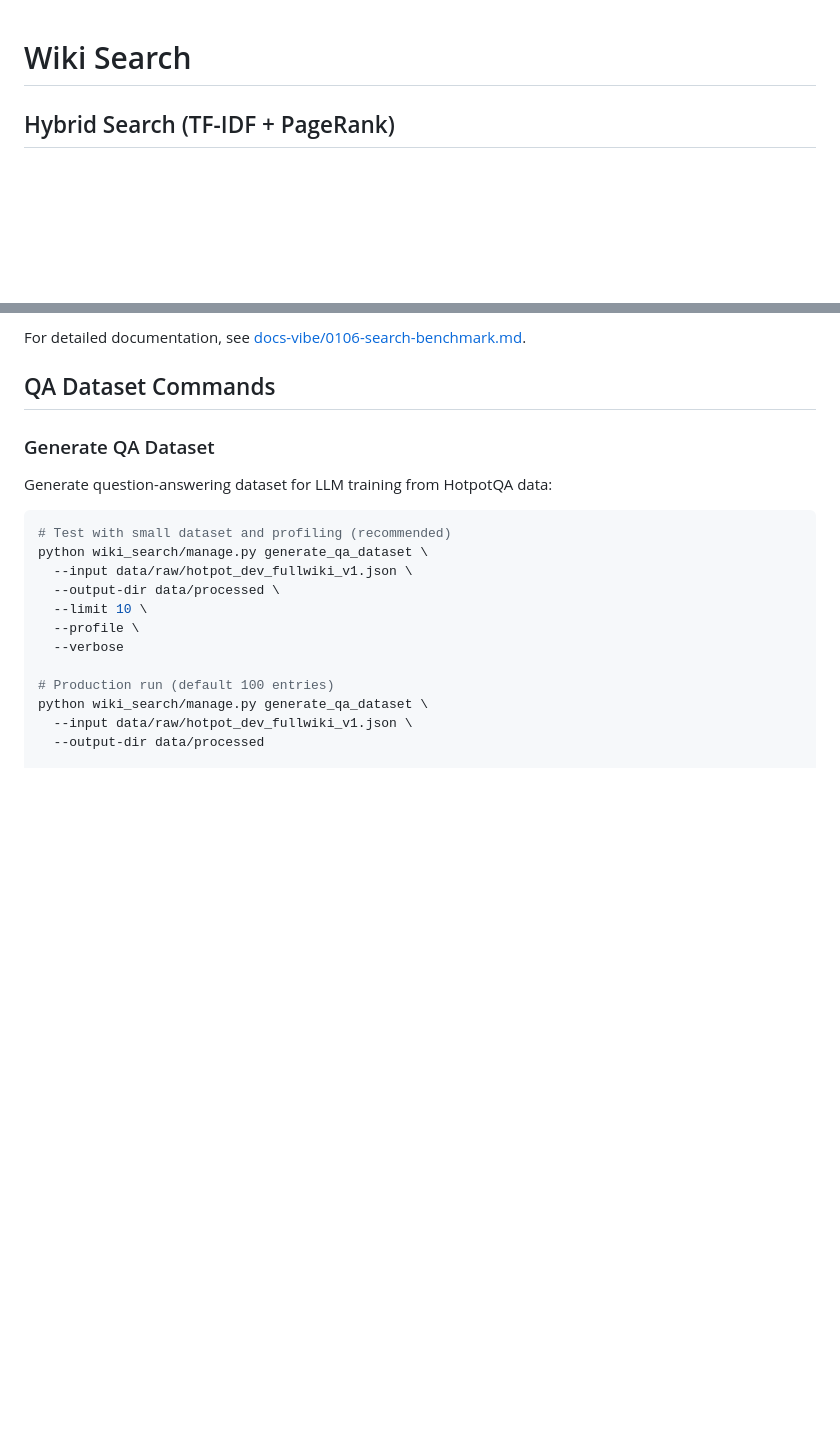
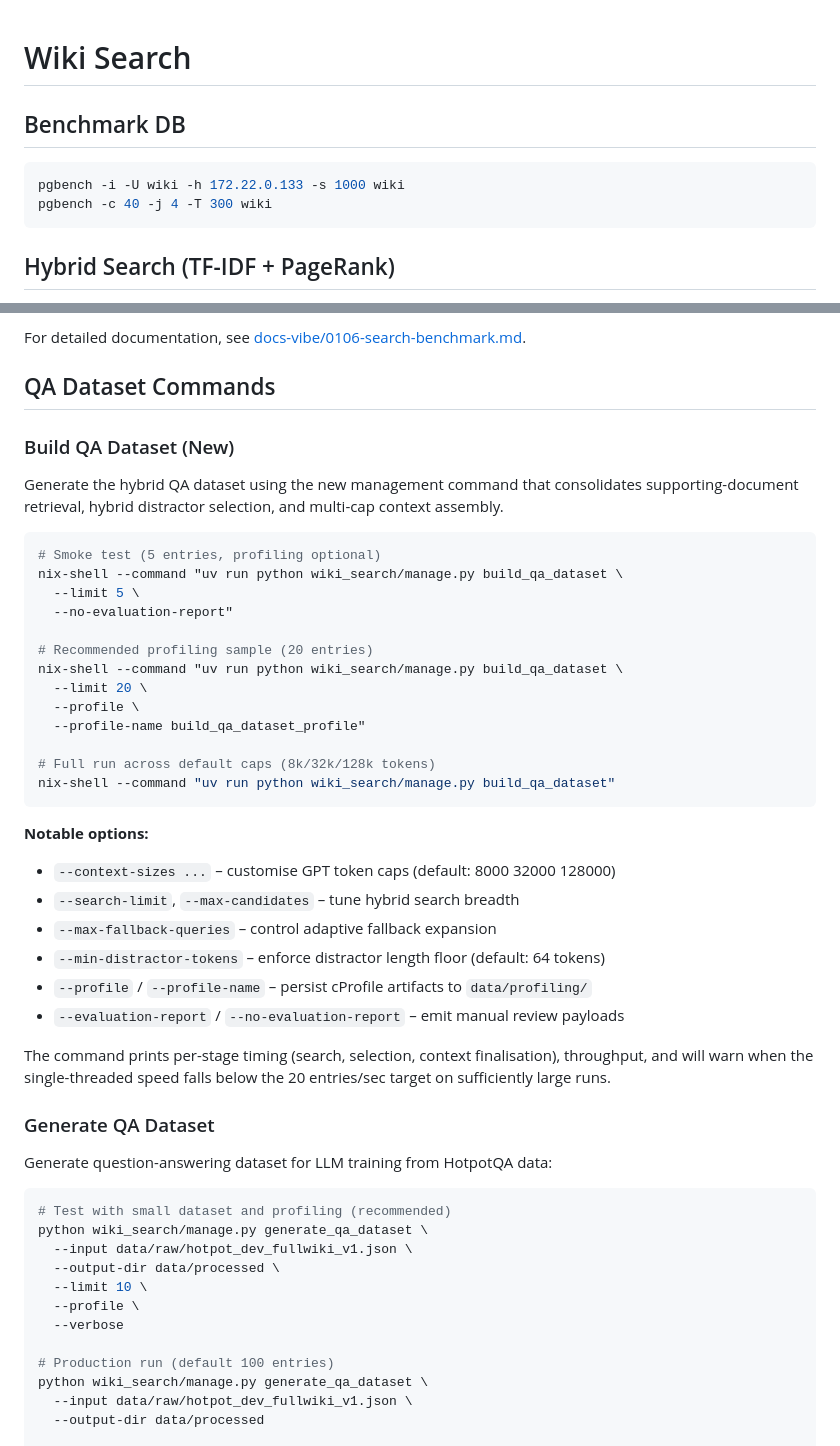
Before and after one commit to loeeeee/wiki-search, a Markdown page: README.md, 2 parts joined by grey strips. Drawn GitHub-style; blank space fills up the shorter version.

Commit message:
add benchmark

````diff
--- a/README.md
+++ b/README.md
@@ -1,4 +1,11 @@
 # Wiki Search
+
+## Benchmark DB
+
+```bash
+pgbench -i -U wiki -h 172.22.0.133 -s 1000 wiki
+pgbench -c 40 -j 4 -T 300 wiki
+```
 
 ## Hybrid Search (TF-IDF + PageRank)
 
@@ -508,6 +515,36 @@ For detailed documentation, see [docs-vibe/0106-search-benchmark.md](docs-vibe/0
 
 ## QA Dataset Commands
 
+### Build QA Dataset (New)
+
+Generate the hybrid QA dataset using the new management command that consolidates supporting-document retrieval, hybrid distractor selection, and multi-cap context assembly.
+
+```bash
+# Smoke test (5 entries, profiling optional)
+nix-shell --command "uv run python wiki_search/manage.py build_qa_dataset \
+  --limit 5 \
+  --no-evaluation-report"
+
+# Recommended profiling sample (20 entries)
+nix-shell --command "uv run python wiki_search/manage.py build_qa_dataset \
+  --limit 20 \
+  --profile \
+  --profile-name build_qa_dataset_profile"
+
+# Full run across default caps (8k/32k/128k tokens)
+nix-shell --command "uv run python wiki_search/manage.py build_qa_dataset"
+```
+
+**Notable options:**
+- `--context-sizes ...` – customise GPT token caps (default: 8000 32000 128000)
+- `--search-limit`, `--max-candidates` – tune hybrid search breadth
+- `--max-fallback-queries` – control adaptive fallback expansion
+- `--min-distractor-tokens` – enforce distractor length floor (default: 64 tokens)
+- `--profile` / `--profile-name` – persist cProfile artifacts to `data/profiling/`
+- `--evaluation-report` / `--no-evaluation-report` – emit manual review payloads
+
+The command prints per-stage timing (search, selection, context finalisation), throughput, and will warn when the single-threaded speed falls below the 20 entries/sec target on sufficiently large runs.
+
 ### Generate QA Dataset
 
 Generate question-answering dataset for LLM training from HotpotQA data:
````
